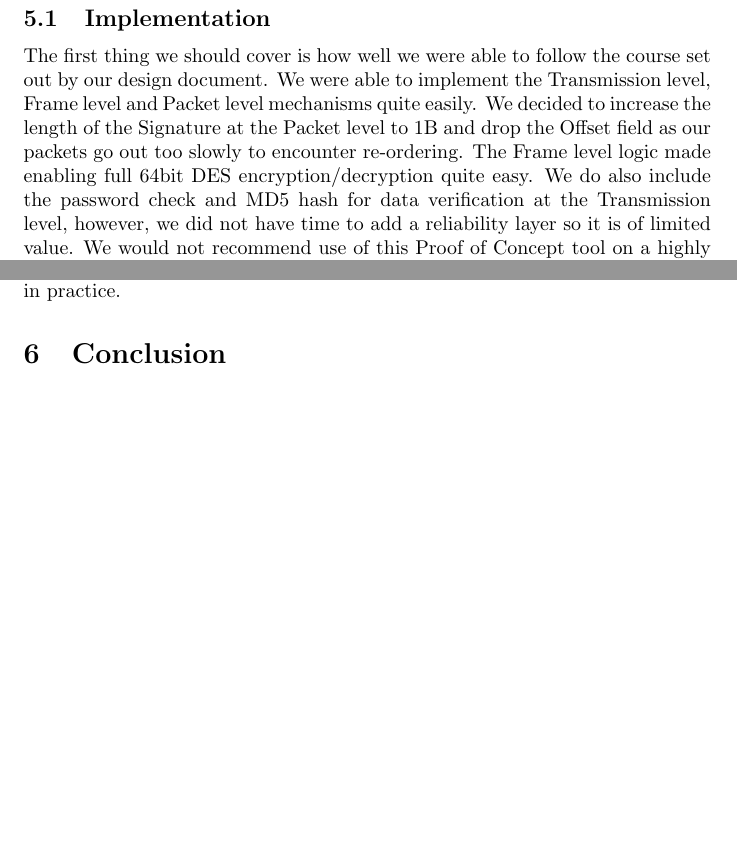
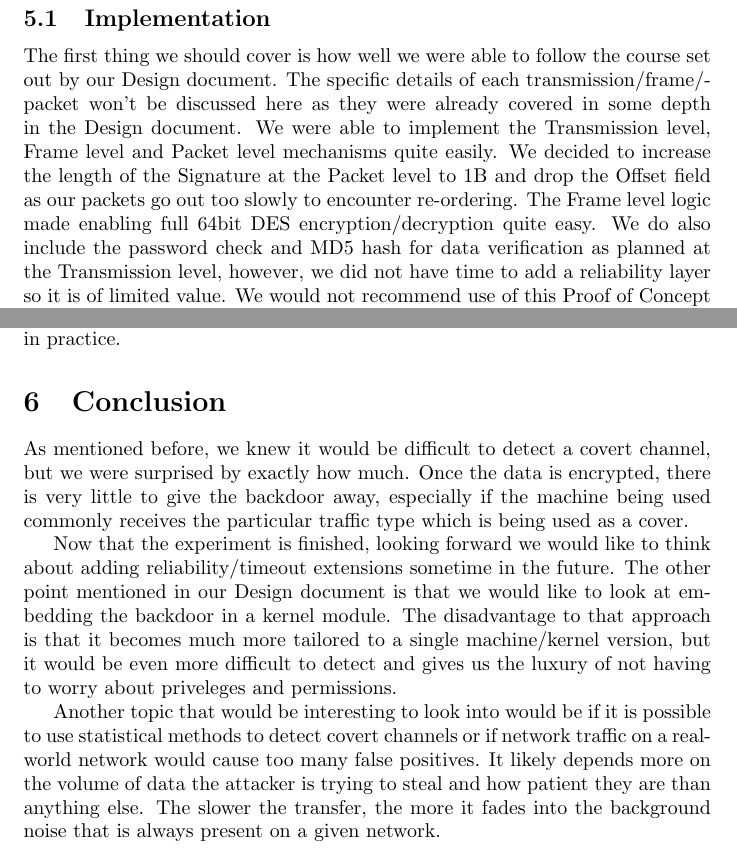
Before and after one commit to GitKei/COMP8505-Final, a LaTeX document (Docu/docu.tex): two parts of pages 16 and 17 of 17, joined at a grey line, cut so that both start at the same text, the shorter picture padded with empty space. Compiled offline with pdfLaTeX.

Commit message:
conclusion...

```diff
--- a/Docu/docu.tex
+++ b/Docu/docu.tex
@@ -213,7 +213,7 @@ The majority of the testing will be carried out from the server (victim) side as
 
 \subsection{Implementation}
 
-The first thing we should cover is how well we were able to follow the course set out by our design document.  We were able to implement the Transmission level, Frame level and Packet level mechanisms quite easily.  We decided to increase the length of the Signature at the Packet level to 1B and drop the Offset field as our packets go out too slowly to encounter re-ordering.  The Frame level logic made enabling full 64bit DES encryption/decryption quite easy.  We do also include the password check and MD5 hash for data verification at the Transmission level, however, we did not have time to add a reliability layer so it is of limited value. We would not recommend use of this Proof of Concept tool on a highly congested network.
+The first thing we should cover is how well we were able to follow the course set out by our Design document.  The specific details of each transmission/frame/packet won't be discussed here as they were already covered in some depth in the Design document. We were able to implement the Transmission level, Frame level and Packet level mechanisms quite easily.  We decided to increase the length of the Signature at the Packet level to 1B and drop the Offset field as our packets go out too slowly to encounter re-ordering.  The Frame level logic made enabling full 64bit DES encryption/decryption quite easy.  We do also include the password check and MD5 hash for data verification as planned at the Transmission level, however, we did not have time to add a reliability layer so it is of limited value. We would not recommend use of this Proof of Concept tool on a highly congested network.
 
 Using libpcap on the Server(victim) was very useful as we didn't have to worry about firewall settings or giving ourselves away to common administrator tools such as netstat or ps (masked executable).  We chose to use a Raw Socket to read packets on the Client (attacker) as it made the program loop a little bit more straightforward and the additional features available through the libpcap library weren't necessary on the client's side.
 
@@ -229,6 +229,10 @@ There are a couple of things we can do to increase our chances of detecting this
 
 \section{Conclusion}
 
+As mentioned before, we knew it would be difficult to detect a covert channel, but we were surprised by exactly how much. Once the data is encrypted, there is very little to give the backdoor away, especially if the machine being used commonly receives the particular traffic type which is being used as a cover.
 
+Now that the experiment is finished, looking forward we would like to think about adding reliability/timeout extensions sometime in the future.  The other point mentioned in our Design document is that we would like to look at embedding the backdoor in a kernel module. The disadvantage to that approach is that it becomes much more tailored to a single machine/kernel version, but it would be even more difficult to detect and gives us the luxury of not having to worry about priveleges and permissions.
+
+Another topic that would be interesting to look into would be if it is possible to use statistical methods to detect covert channels or if network traffic on a real-world network would cause too many false positives.  It likely depends more on the volume of data the attacker is trying to steal and how patient they are than anything else.  The slower the transfer, the more it fades into the background noise that is always present on a given network.
 
 \end{document}
```
Also changed, not shown: Docu/docu.tex (2 more changed lines).
